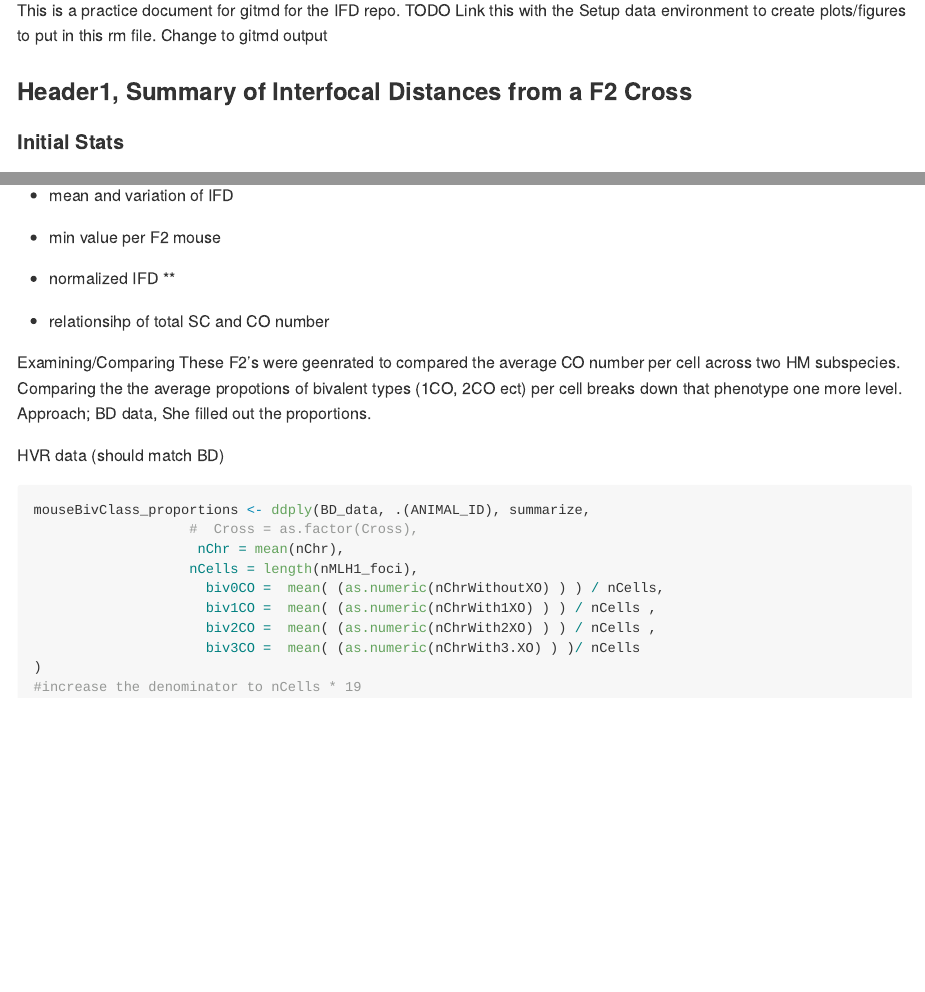
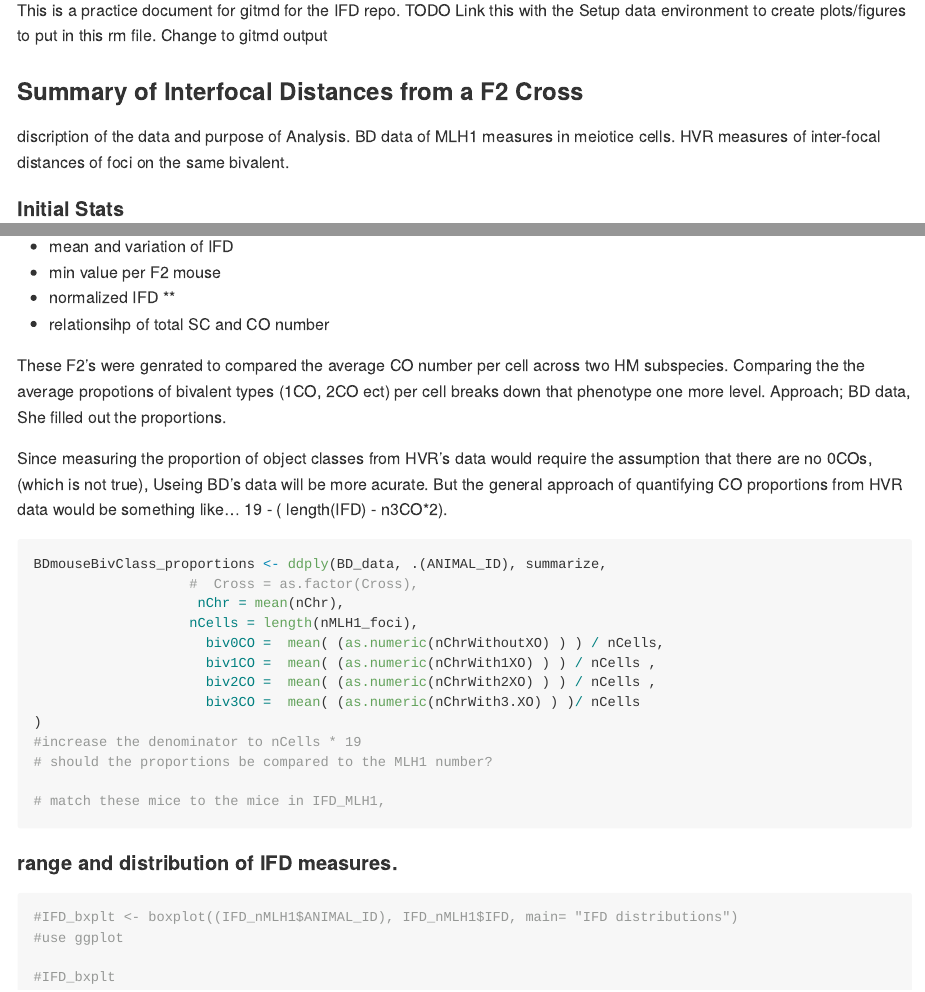
Before and after one commit to petersoapes/IFD, an R Markdown document (Analysis_md.Rmd): the page in a window 1100 px wide, from 150 px down, and a second part further down, joined at a grey line. Rendered offline with R 4.5, knitr and Pandoc, with nearby package versions; code that draws random numbers runs with fixed seeds of ours.

Commit message:
playing with plots in report

````diff
--- a/Analysis_md.Rmd
+++ b/Analysis_md.Rmd
@@ -24,8 +24,9 @@ data<- load("HVR_data_setup.RData")
 
 ```
 
-### Header1, Summary of Interfocal Distances from a F2 Cross
+### Summary of Interfocal Distances from a F2 Cross
 
+discription of the data and purpose of Analysis. BD data of MLH1 measures in meiotice cells. HVR measures of inter-focal distances of foci on the same bivalent.
 
 #### Initial Stats
 - number of mice used
@@ -69,21 +70,18 @@ The histogram appears normally distributed, but with a slight right tail.
 * proportion of CO classes (per mouse)
 * range of proportion classes
 * mean and variation of IFD
-
 * min value per F2 mouse
 * normalized IFD **
 * relationsihp of total SC and CO number
 
 
-Examining/Comparing
-These F2's were geenrated to compared the average CO number per cell across two HM subspecies. Comparing the the average propotions of bivalent types (1CO, 2CO ect) per cell breaks down that phenotype one more level.
+These F2's were genrated to compared the average CO number per cell across two HM subspecies. Comparing the the average propotions of bivalent types (1CO, 2CO ect) per cell breaks down that phenotype one more level.
 Approach; BD data, She filled out the proportions.
 
-HVR data (should match BD)
+Since measuring the proportion of object classes from HVR's data would require the assumption that there are no 0COs, (which is not true), Useing BD's data will be more acurate.
+But the general approach of quantifying CO proportions from HVR data would be something like... 19 - ( length(IFD) - n3CO*2).
 ```{r, class_proportions}
-
-
-mouseBivClass_proportions <- ddply(BD_data, .(ANIMAL_ID), summarize,
+BDmouseBivClass_proportions <- ddply(BD_data, .(ANIMAL_ID), summarize,
                    #  Cross = as.factor(Cross),
                     nChr = mean(nChr),
                    nCells = length(nMLH1_foci),
@@ -93,6 +91,17 @@ mouseBivClass_proportions <- ddply(BD_data, .(ANIMAL_ID), summarize,
                      biv3CO =  mean( (as.numeric(nChrWith3.XO) ) )/ nCells
 )
 #increase the denominator to nCells * 19
+# should the proportions be compared to the MLH1 number?
 
+# match these mice to the mice in IFD_MLH1,
 
 ```
+
+#### range and distribution of IFD measures.
+```{r, IFD plots}
+
+#IFD_bxplt <- boxplot((IFD_nMLH1$ANIMAL_ID), IFD_nMLH1$IFD, main= "IFD distributions")
+#use ggplot
+
+#IFD_bxplt
+```
````
Also changed, not shown: Analysis_md.md, 1 other file.
